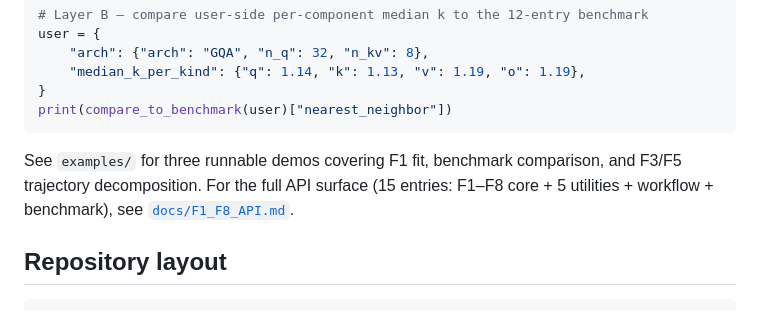
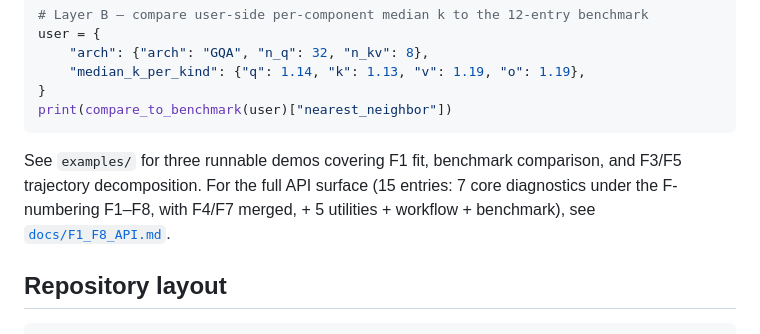
Before and after one commit to tiexinding/NPM-Weibull-public, a Markdown page: README.md, the part around the change. Drawn GitHub-style.

````diff
--- a/README.md
+++ b/README.md
@@ -84,7 +84,7 @@ user = {
 print(compare_to_benchmark(user)["nearest_neighbor"])
 ```
 
-See `examples/` for three runnable demos covering F1 fit, benchmark comparison, and F3/F5 trajectory decomposition. For the full API surface (15 entries: F1–F8 core + 5 utilities + workflow + benchmark), see [`docs/F1_F8_API.md`](docs/F1_F8_API.md).
+See `examples/` for three runnable demos covering F1 fit, benchmark comparison, and F3/F5 trajectory decomposition. For the full API surface (15 entries: 7 core diagnostics under the F-numbering F1–F8, with F4/F7 merged, + 5 utilities + workflow + benchmark), see [`docs/F1_F8_API.md`](docs/F1_F8_API.md).
 
 ## Repository layout
 
````
Also changed, not shown: docs/F1_F8_API.md (+1 -1 lines).
